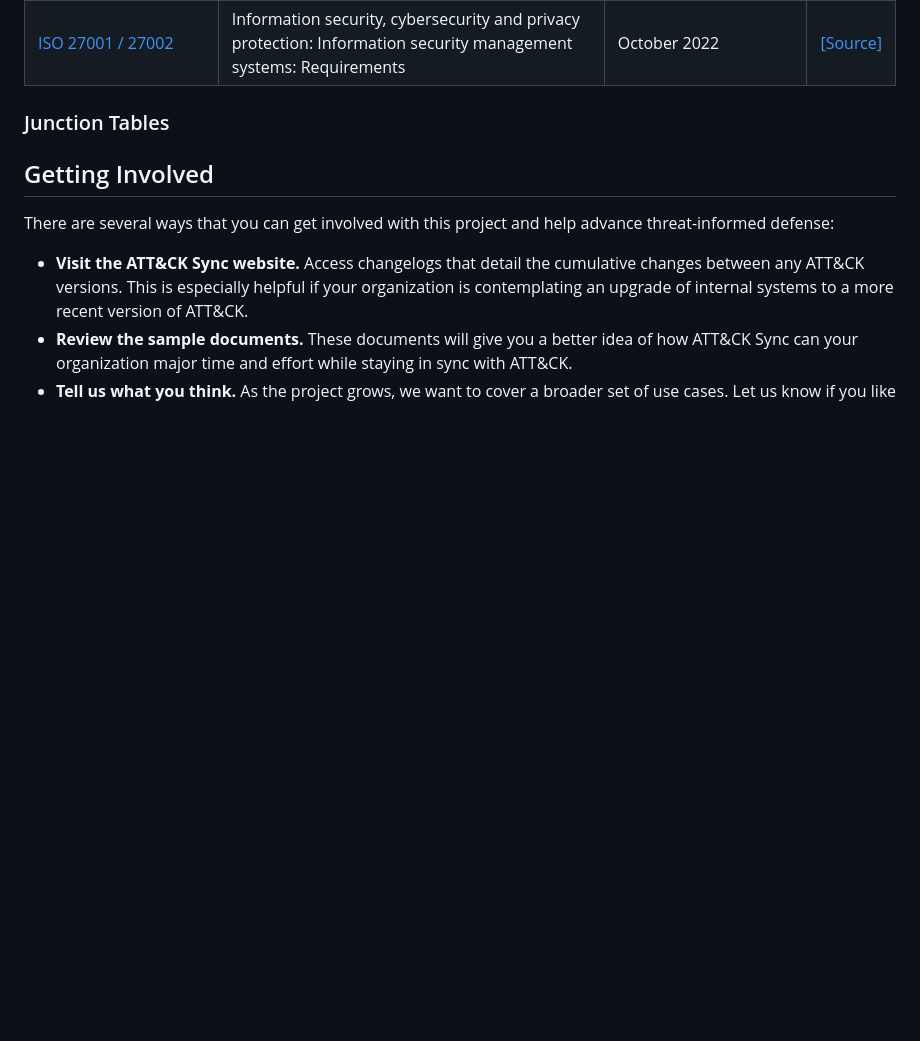
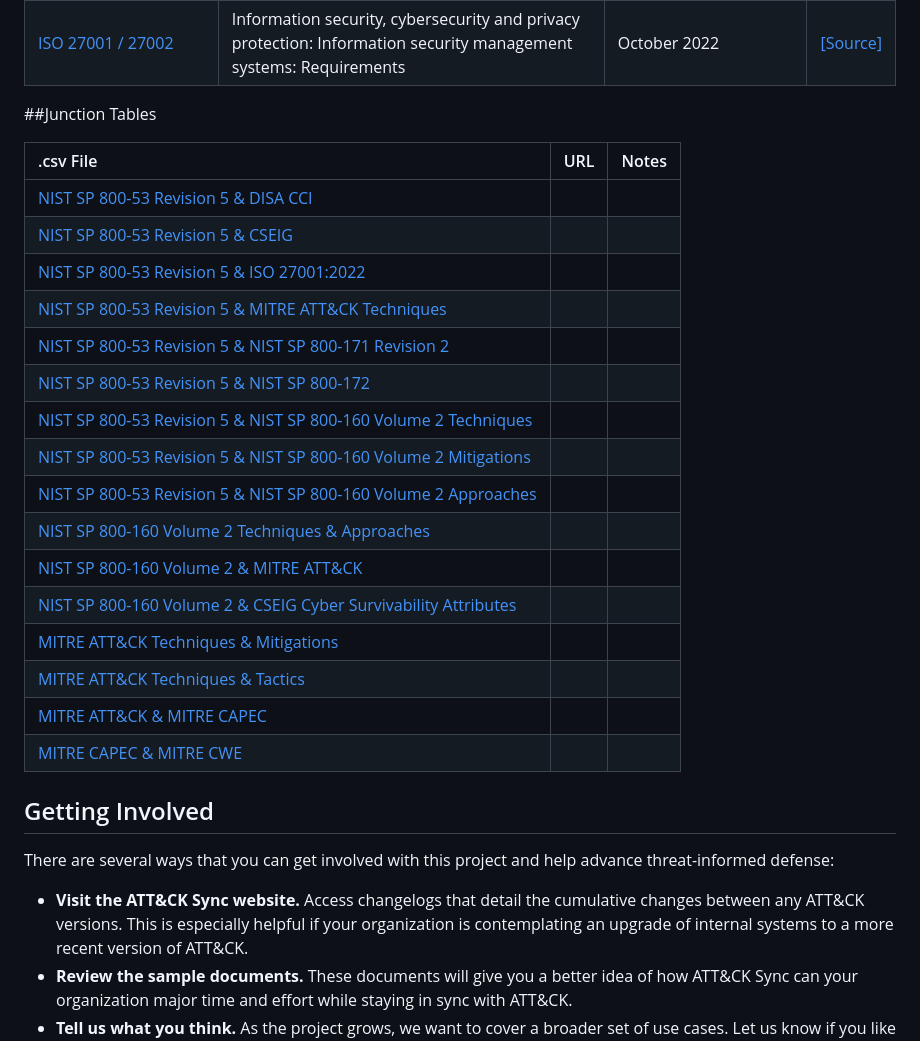
Before and after one commit to thalient-ai/Security-Engineering, a Markdown page: README.md, the part around one of its changes. Rendered like a GitHub page; blank space fills up the shorter version.

```diff
--- a/README.md
+++ b/README.md
@@ -35,7 +35,26 @@ Placeholder
 | [CWE](https://github.com/thalient-ai/Security-Engineering/blob/main/Data/CWE.csv "CWE") | MITRE Common Weakness Enumeration (CWE), Version 4.14 | As of April 2024 | [[Source]](https://cwe.mitre.org/data/downloads.html "[Source]") |
 | [ISO 27001 / 27002](https://github.com/thalient-ai/Security-Engineering/blob/main/Data/ISO%2027001_27002.csv "ISO 27001 / 27002") | Information security, cybersecurity and privacy protection: Information security management systems: Requirements | October 2022 | [[Source]](https://www.iso.org/standard/27001 "[Source]")
 
-### Junction Tables
+##Junction Tables
+
+| .csv File  | URL | Notes |
+| :------------ | :------------ | :------------ |
+| [NIST SP 800-53 Revision 5 & DISA CCI](https://github.com/thalient-ai/Security-Engineering/blob/main/Junction%20Tables/Junction%20-%20800-53r5_CCI.csv "NIST SP 800-53 Revision 5 & DISA CCI")
+|[NIST SP 800-53 Revision 5 & CSEIG](https://github.com/thalient-ai/Security-Engineering/blob/main/Junction%20Tables/Junction%20-%20800-53r5_CSEIG.csv "NIST SP 800-53 Revision 5 & CSEIG")
+| [NIST SP 800-53 Revision 5 & ISO 27001:2022](https://github.com/thalient-ai/Security-Engineering/blob/main/Junction%20Tables/Junction%20-%20800-53r5_ISO%2027001.csv "NIST SP 800-53 Revision 5 & ISO 27001")
+|[NIST SP 800-53 Revision 5 & MITRE ATT&CK Techniques](https://github.com/thalient-ai/Security-Engineering/blob/main/Junction%20Tables/Junction%20-%20800-53r5_ATT%26CK%20Technique.csv "NIST SP 800-53 Revision 5 & ATT&CK Techniques")
+|[NIST SP 800-53 Revision 5 & NIST SP 800-171 Revision 2](https://github.com/thalient-ai/Security-Engineering/blob/main/Junction%20Tables/Junction%20-%20800-53r5_800-171r2.csv "NIST SP 800-53 Revision 5 & NIST SP 800-171 Revision 2")
+|[NIST SP 800-53 Revision 5 & NIST SP 800-172](https://github.com/thalient-ai/Security-Engineering/blob/main/Junction%20Tables/Junction%20-%20800-172.csv "NIST SP 800-53 Revision 5 & NIST SP 800-172")
+|[NIST SP 800-53 Revision 5 & NIST SP 800-160 Volume 2 Techniques](https://github.com/thalient-ai/Security-Engineering/blob/main/Junction%20Tables/Junction%20-%20800-53r5_800-160v2%20Techniques.csv "NIST SP 800-53 Revision 5 & NIST SP 800-160 Volume 2 Techniques")
+|[NIST SP 800-53 Revision 5 & NIST SP 800-160 Volume 2 Mitigations](https://github.com/thalient-ai/Security-Engineering/blob/main/Junction%20Tables/Junction%20-%20800-53r5_800-160v2%20Mitigations.csv "NIST SP 800-53 Revision 5 & NIST SP 800-160 Volume 2 Mitigations")
+|[NIST SP 800-53 Revision 5 & NIST SP 800-160 Volume 2 Approaches](https://github.com/thalient-ai/Security-Engineering/blob/main/Junction%20Tables/Junction%20-%20800-53r5_800-160v2%20Approaches.csv "NIST SP 800-53 Revision 5 & NIST SP 800-160 Volume 2 Approaches")
+|[NIST SP 800-160 Volume 2 Techniques & Approaches](https://github.com/thalient-ai/Security-Engineering/blob/main/Junction%20Tables/Junction%20-%20800-160v2%20Techniques_Approaches.csv "NIST SP 800-160 Volume 2 Techniques & Approaches")
+|[NIST SP 800-160 Volume 2 & MITRE ATT&CK](https://github.com/thalient-ai/Security-Engineering/blob/main/Junction%20Tables/Junction%20-%20800-160v2_ATT%26CK.csv "NIST SP 800-160 Volume 2 & MITRE ATT&CK")
+|[NIST SP 800-160 Volume 2 & CSEIG Cyber Survivability Attributes](https://github.com/thalient-ai/Security-Engineering/blob/main/Junction%20Tables/Junction%20-%20800-160v2_CSEIG.csv "NIST SP 800-160 Volume 2 & CSEIG Cyber Survivability Attributes")
+|[MITRE ATT&CK Techniques & Mitigations](https://github.com/thalient-ai/Security-Engineering/blob/main/Junction%20Tables/Junction%20-%20ATT%26CK%20Techniques_Mitigations.csv "MITRE ATT&CK Techniques & Mitigations")
+|[MITRE ATT&CK Techniques & Tactics](https://github.com/thalient-ai/Security-Engineering/blob/main/Junction%20Tables/Junction%20-%20ATT%26CK%20Techniques_Tactics.csv "MITRE ATT&CK Techniques & Tactics")
+|[MITRE ATT&CK & MITRE CAPEC](https://github.com/thalient-ai/Security-Engineering/blob/main/Junction%20Tables/Junction%20-%20ATT%26CK_CAPEC.csv "MITRE ATT&CK & MITRE CAPEC")
+|[MITRE CAPEC & MITRE CWE](https://github.com/thalient-ai/Security-Engineering/blob/main/Junction%20Tables/Junction%20-%20CAPEC_CWE.csv "MITRE CAPEC & MITRE CWE")
 
 ## Getting Involved
 
```
Also changed, not shown: other parts of README.md (+1 -1 lines).
